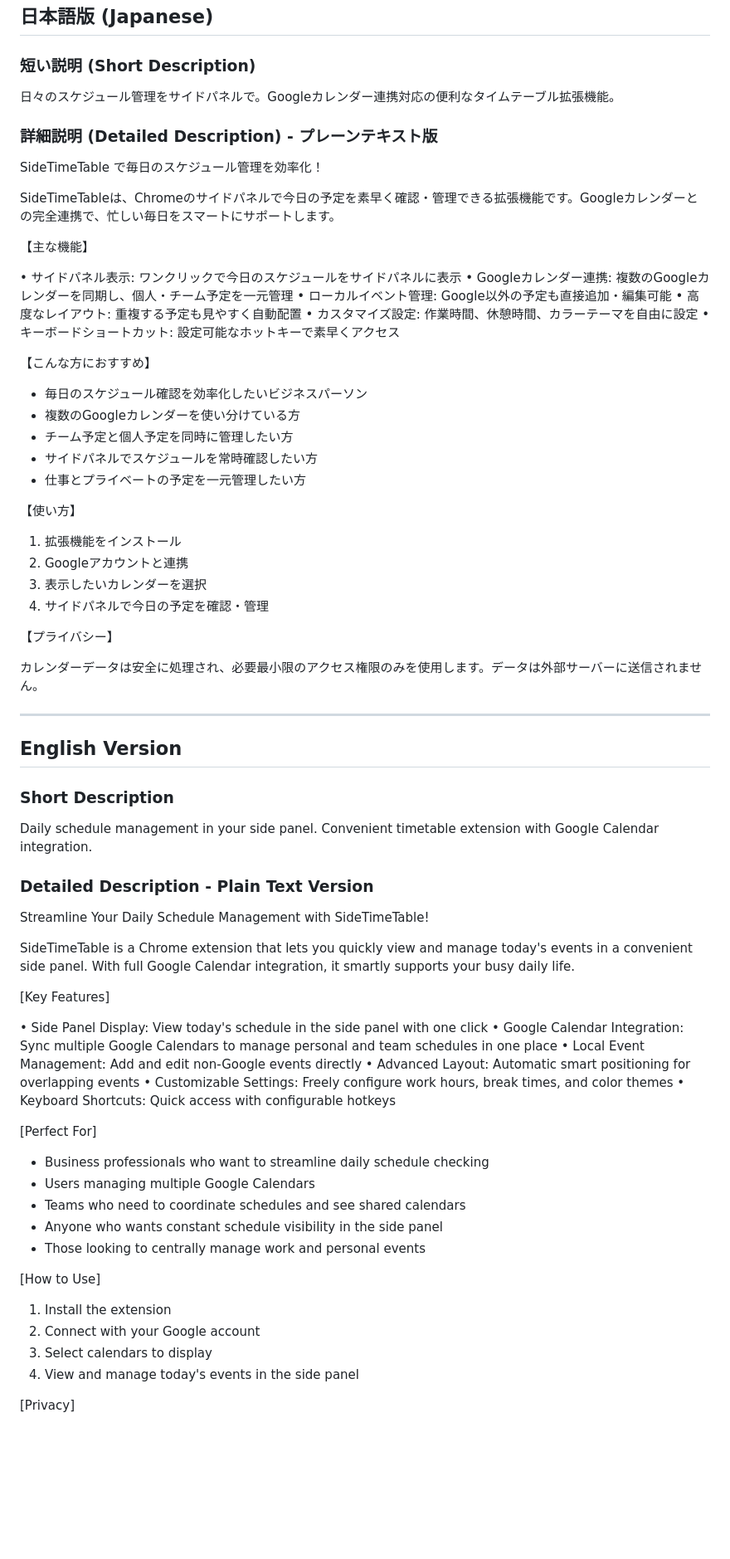
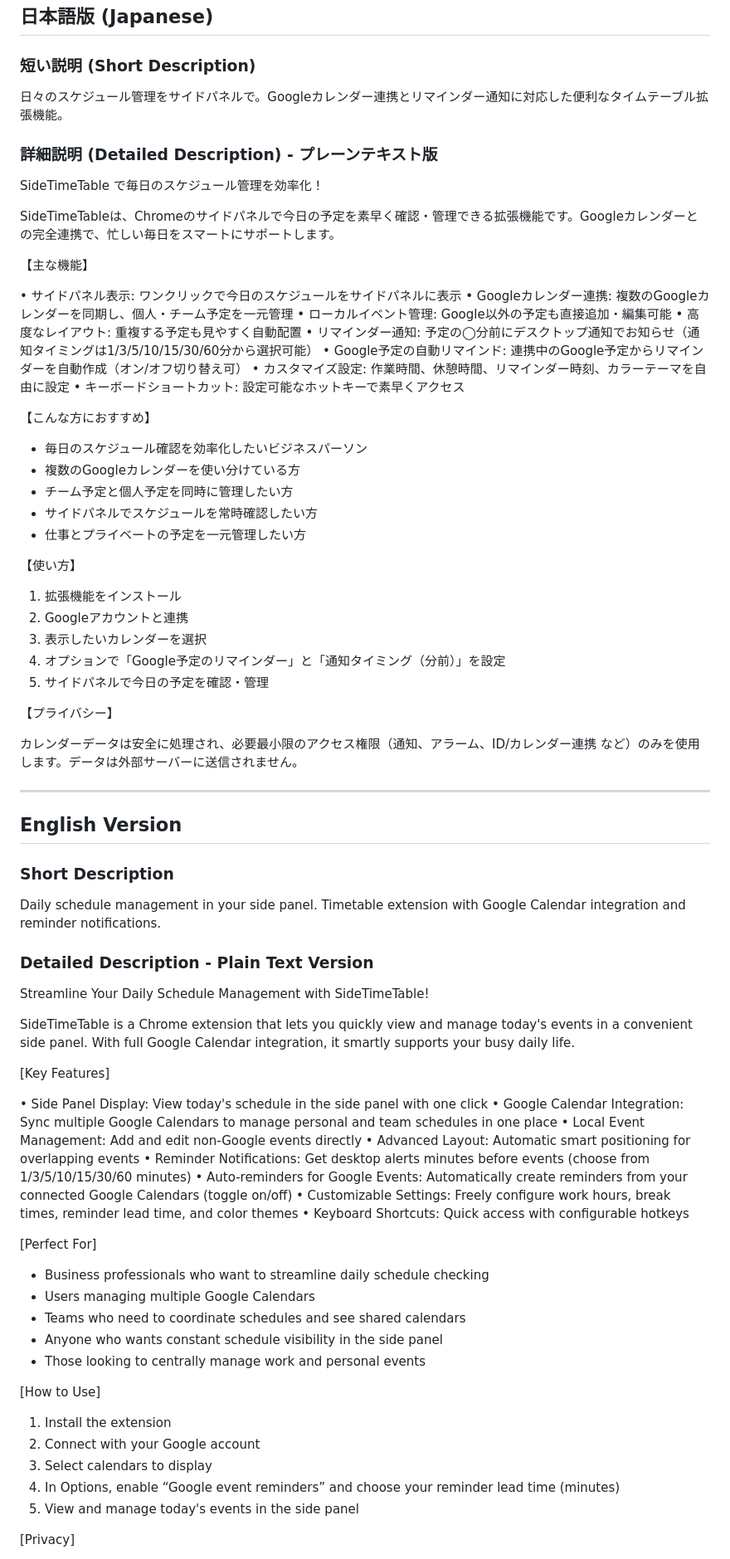
Before and after one commit to badfalcon/SideTimeTable, a Markdown page: store-descriptions.md, the part around the change printed below. Shown: that part at 83% size. Rendered like a GitHub page; blank space fills up the shorter version.

Commit message:
feat: update store description

```diff
--- a/store-descriptions.md
+++ b/store-descriptions.md
@@ -3,7 +3,7 @@
 ## 日本語版 (Japanese)
 
 ### 短い説明 (Short Description)
-日々のスケジュール管理をサイドパネルで。Googleカレンダー連携対応の便利なタイムテーブル拡張機能。
+日々のスケジュール管理をサイドパネルで。Googleカレンダー連携とリマインダー通知に対応した便利なタイムテーブル拡張機能。
 
 ### 詳細説明 (Detailed Description) - プレーンテキスト版
 
@@ -17,7 +17,9 @@ SideTimeTableは、Chromeのサイドパネルで今日の予定を素早く確
 • Googleカレンダー連携: 複数のGoogleカレンダーを同期し、個人・チーム予定を一元管理
 • ローカルイベント管理: Google以外の予定も直接追加・編集可能
 • 高度なレイアウト: 重複する予定も見やすく自動配置
-• カスタマイズ設定: 作業時間、休憩時間、カラーテーマを自由に設定
+• リマインダー通知: 予定の◯分前にデスクトップ通知でお知らせ（通知タイミングは1/3/5/10/15/30/60分から選択可能）
+• Google予定の自動リマインド: 連携中のGoogle予定からリマインダーを自動作成（オン/オフ切り替え可）
+• カスタマイズ設定: 作業時間、休憩時間、リマインダー時刻、カラーテーマを自由に設定
 • キーボードショートカット: 設定可能なホットキーで素早くアクセス
 
 【こんな方におすすめ】
@@ -33,18 +35,19 @@ SideTimeTableは、Chromeのサイドパネルで今日の予定を素早く確
 1. 拡張機能をインストール
 2. Googleアカウントと連携
 3. 表示したいカレンダーを選択
-4. サイドパネルで今日の予定を確認・管理
+4. オプションで「Google予定のリマインダー」と「通知タイミング（分前）」を設定
+5. サイドパネルで今日の予定を確認・管理
 
 【プライバシー】
 
-カレンダーデータは安全に処理され、必要最小限のアクセス権限のみを使用します。データは外部サーバーに送信されません。
+カレンダーデータは安全に処理され、必要最小限のアクセス権限（通知、アラーム、ID/カレンダー連携 など）のみを使用します。データは外部サーバーに送信されません。
 
 ---
 
 ## English Version
 
 ### Short Description
-Daily schedule management in your side panel. Convenient timetable extension with Google Calendar integration.
+Daily schedule management in your side panel. Timetable extension with Google Calendar integration and reminder notifications.
 
 ### Detailed Description - Plain Text Version
 
@@ -58,7 +61,9 @@ SideTimeTable is a Chrome extension that lets you quickly view and manage today'
 • Google Calendar Integration: Sync multiple Google Calendars to manage personal and team schedules in one place
 • Local Event Management: Add and edit non-Google events directly
 • Advanced Layout: Automatic smart positioning for overlapping events
-• Customizable Settings: Freely configure work hours, break times, and color themes
+• Reminder Notifications: Get desktop alerts minutes before events (choose from 1/3/5/10/15/30/60 minutes)
+• Auto-reminders for Google Events: Automatically create reminders from your connected Google Calendars (toggle on/off)
+• Customizable Settings: Freely configure work hours, break times, reminder lead time, and color themes
 • Keyboard Shortcuts: Quick access with configurable hotkeys
 
 [Perfect For]
@@ -74,7 +79,8 @@ SideTimeTable is a Chrome extension that lets you quickly view and manage today'
 1. Install the extension
 2. Connect with your Google account
 3. Select calendars to display
-4. View and manage today's events in the side panel
+4. In Options, enable “Google event reminders” and choose your reminder lead time (minutes)
+5. View and manage today's events in the side panel
 
 [Privacy]
 
```
Also changed, not shown: other parts of store-descriptions.md (+3 -3 lines).
